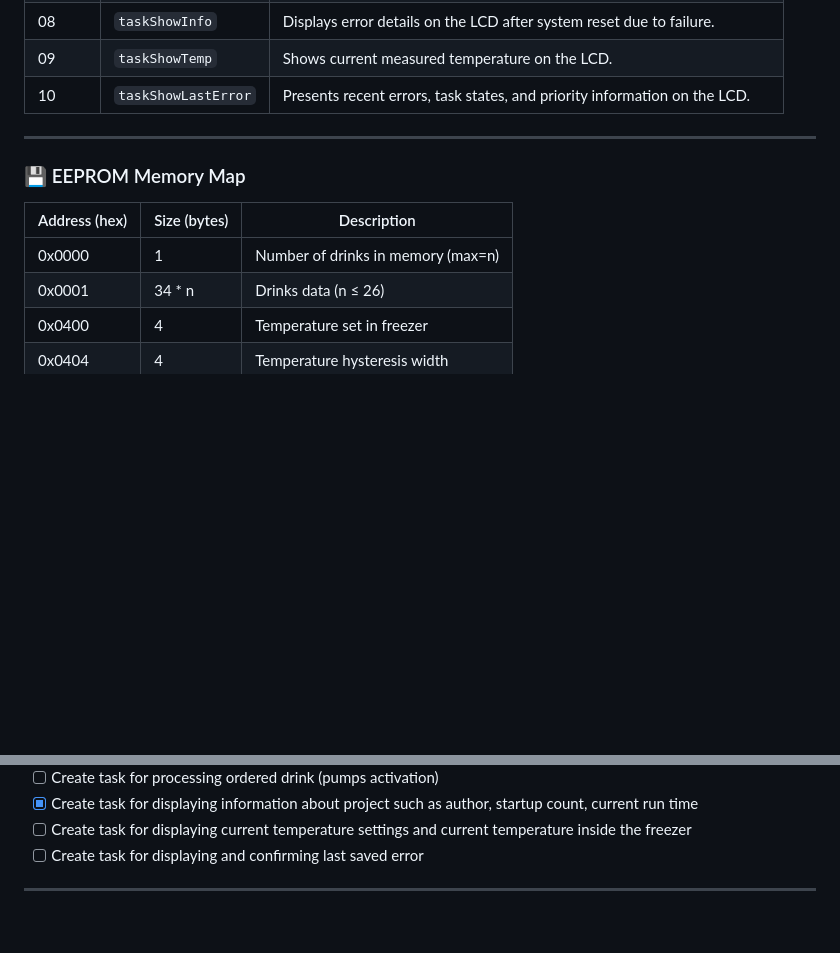
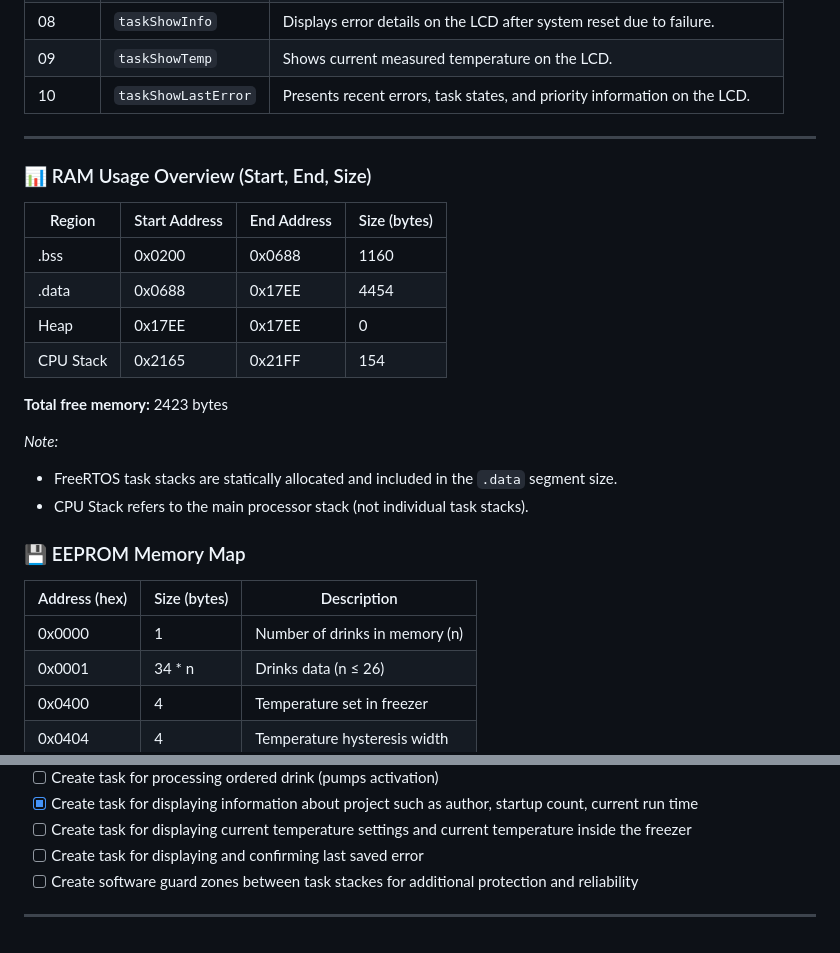
Before and after one commit to alan-kudelko/DrinkCreator6000, a Markdown page: README.md, 2 parts joined by grey strips. Drawn GitHub-style; blank space fills up the shorter version.

Commit message:
RAM Usage Overview

```diff
--- a/README.md
+++ b/README.md
@@ -31,11 +31,26 @@ All logic is implemented in statically allocated FreeRTOS tasks running on a cus
 
 ---
 
+### 📊 RAM Usage Overview (Start, End, Size)
+
+| Region    | Start Address | End Address | Size (bytes) |
+|-----------|---------------|-------------|--------------|
+| .bss      | 0x0200        | 0x0688      | 1160         |
+| .data     | 0x0688        | 0x17EE      | 4454         |
+| Heap      | 0x17EE        | 0x17EE      | 0            |
+| CPU Stack | 0x2165        | 0x21FF      | 154          |
+
+**Total free memory:** 2423 bytes
+
+*Note:*
+- FreeRTOS task stacks are statically allocated and included in the `.data` segment size.
+- CPU Stack refers to the main processor stack (not individual task stacks).
+
 ### 💾 EEPROM Memory Map
 
 | Address (hex) | Size (bytes) | Description                       |
 |---------------|--------------|-----------------------------------|
-| 0x0000        | 1            | Number of drinks in memory (max=n)|
+| 0x0000        | 1            | Number of drinks in memory (n)    |
 | 0x0001        | 34 * n       | Drinks data (n ≤ 26)              |
 | 0x0400        | 4            | Temperature set in freezer        |
 | 0x0404        | 4            | Temperature hysteresis width      |
@@ -75,5 +90,6 @@ All logic is implemented in statically allocated FreeRTOS tasks running on a cus
 - [X] Create task for displaying information about project such as author, startup count, current run time
 - [ ] Create task for displaying current temperature settings and current temperature inside the freezer
 - [ ] Create task for displaying and confirming last saved error
+- [ ] Create software guard zones between task stackes for additional protection and reliability
 
 ---
```
